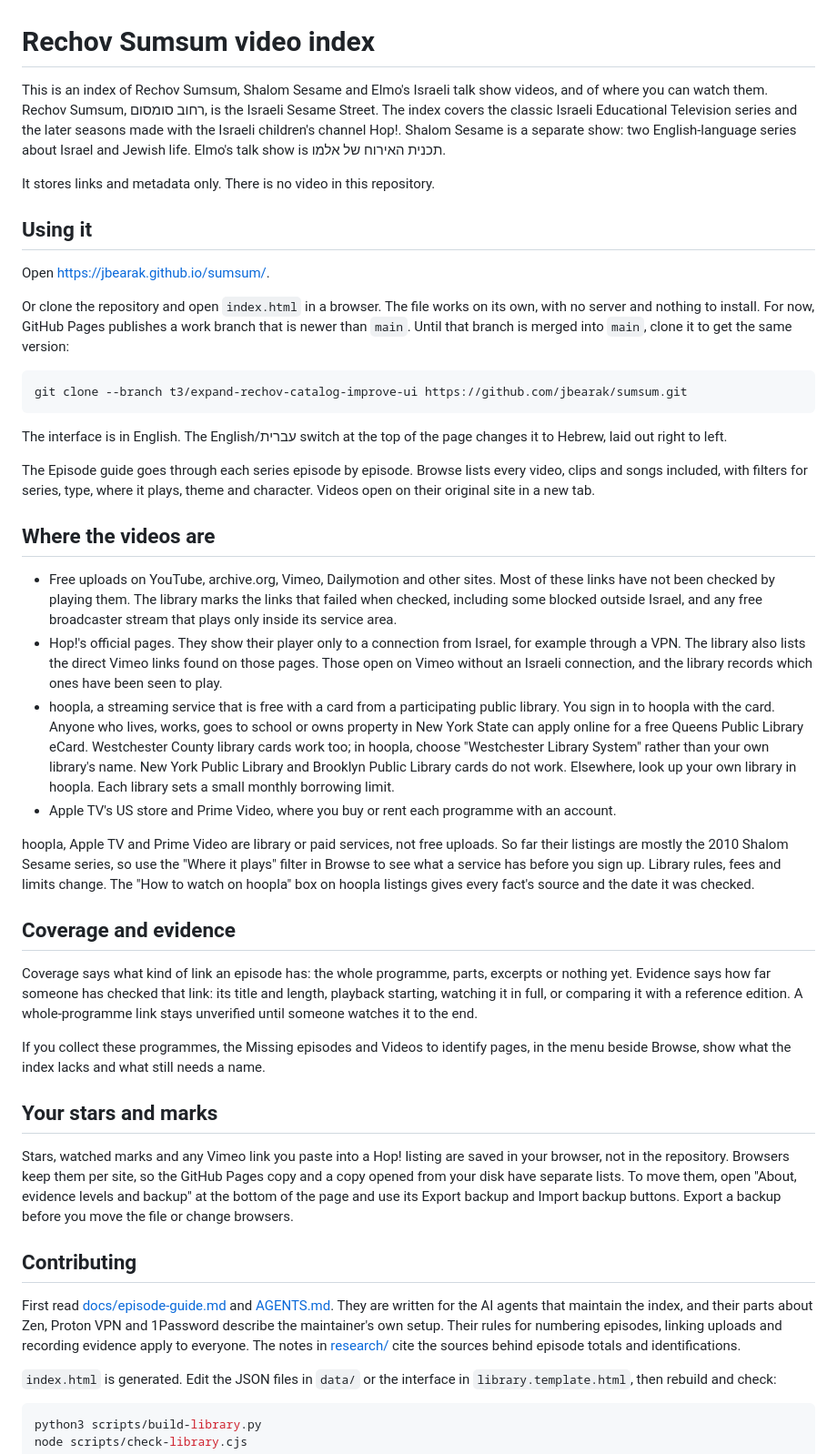
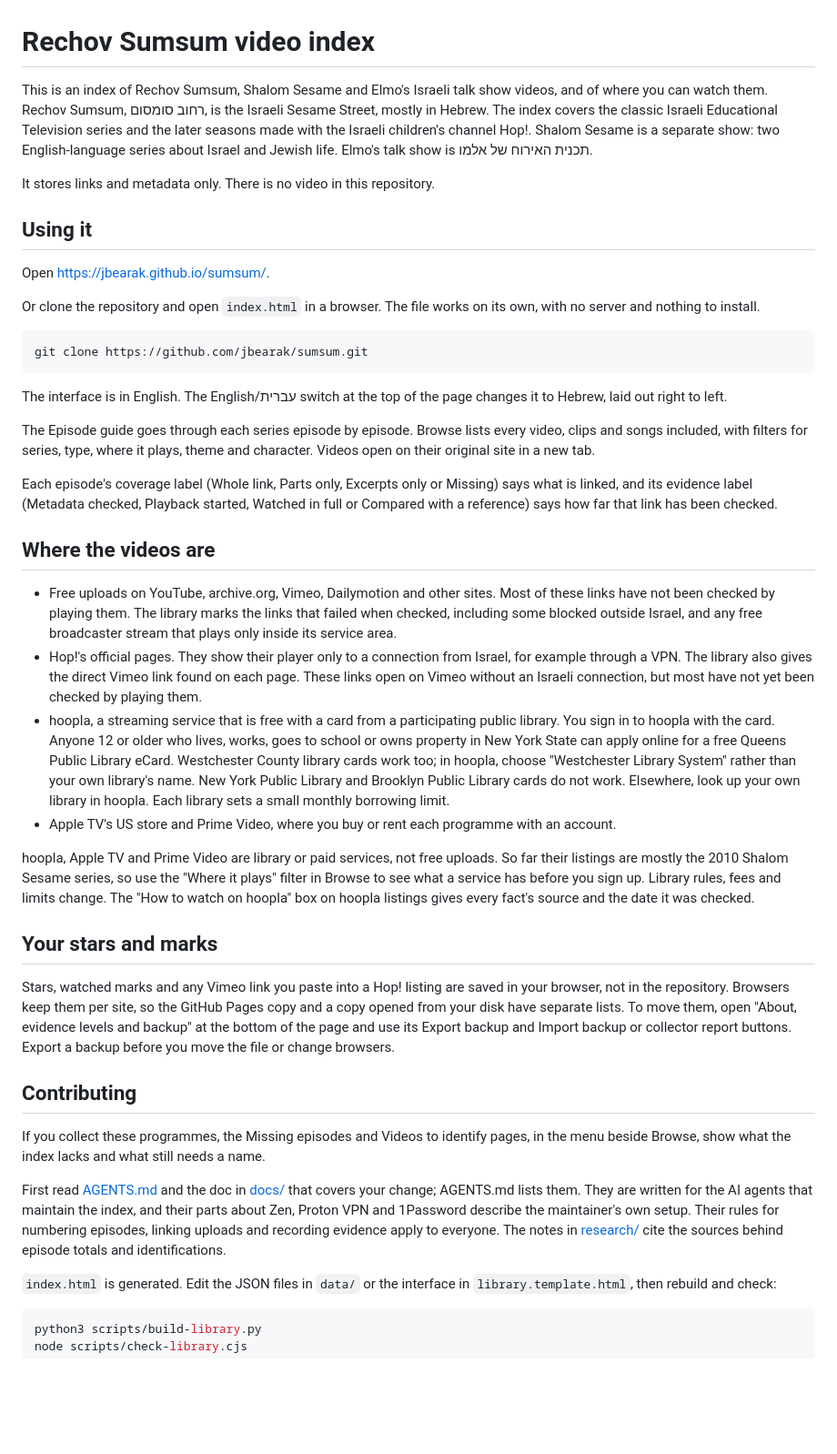
Before and after one commit to jbearak/sumsum, a Markdown page: README.md, the part around the change. Shown at 91% size. GitHub-like rendering; blank space fills up the shorter version.

Commit message:
Tighten README wording on access, labels and cloning
Clone the repository without naming the work branch, give the on-screen
coverage and evidence labels in one sentence, say that most direct Vimeo
links have not been played, add the Queens eCard age limit, name the
import button as shown, and point contributors to AGENTS.md and the doc
in docs/ for their change.

````diff
--- a/README.md
+++ b/README.md
@@ -1,6 +1,6 @@
 # Rechov Sumsum video index
 
-This is an index of Rechov Sumsum, Shalom Sesame and Elmo's Israeli talk show videos, and of where you can watch them. Rechov Sumsum, רחוב סומסום, is the Israeli Sesame Street. The index covers the classic Israeli Educational Television series and the later seasons made with the Israeli children's channel Hop!. Shalom Sesame is a separate show: two English-language series about Israel and Jewish life. Elmo's talk show is תכנית האירוח של אלמו.
+This is an index of Rechov Sumsum, Shalom Sesame and Elmo's Israeli talk show videos, and of where you can watch them. Rechov Sumsum, רחוב סומסום, is the Israeli Sesame Street, mostly in Hebrew. The index covers the classic Israeli Educational Television series and the later seasons made with the Israeli children's channel Hop!. Shalom Sesame is a separate show: two English-language series about Israel and Jewish life. Elmo's talk show is תכנית האירוח של אלמו.
 
 It stores links and metadata only. There is no video in this repository.
 
@@ -8,38 +8,36 @@ It stores links and metadata only. There is no video in this repository.
 
 Open https://jbearak.github.io/sumsum/.
 
-Or clone the repository and open `index.html` in a browser. The file works on its own, with no server and nothing to install. For now, GitHub Pages publishes a work branch that is newer than `main`. Until that branch is merged into `main`, clone it to get the same version:
+Or clone the repository and open `index.html` in a browser. The file works on its own, with no server and nothing to install.
 
 ```sh
-git clone --branch t3/expand-rechov-catalog-improve-ui https://github.com/jbearak/sumsum.git
+git clone https://github.com/jbearak/sumsum.git
 ```
 
 The interface is in English. The English/עברית switch at the top of the page changes it to Hebrew, laid out right to left.
 
 The Episode guide goes through each series episode by episode. Browse lists every video, clips and songs included, with filters for series, type, where it plays, theme and character. Videos open on their original site in a new tab.
 
+Each episode's coverage label (Whole link, Parts only, Excerpts only or Missing) says what is linked, and its evidence label (Metadata checked, Playback started, Watched in full or Compared with a reference) says how far that link has been checked.
+
 ## Where the videos are
 
 - Free uploads on YouTube, archive.org, Vimeo, Dailymotion and other sites. Most of these links have not been checked by playing them. The library marks the links that failed when checked, including some blocked outside Israel, and any free broadcaster stream that plays only inside its service area.
-- Hop!'s official pages. They show their player only to a connection from Israel, for example through a VPN. The library also lists the direct Vimeo links found on those pages. Those open on Vimeo without an Israeli connection, and the library records which ones have been seen to play.
-- hoopla, a streaming service that is free with a card from a participating public library. You sign in to hoopla with the card. Anyone who lives, works, goes to school or owns property in New York State can apply online for a free Queens Public Library eCard. Westchester County library cards work too; in hoopla, choose "Westchester Library System" rather than your own library's name. New York Public Library and Brooklyn Public Library cards do not work. Elsewhere, look up your own library in hoopla. Each library sets a small monthly borrowing limit.
+- Hop!'s official pages. They show their player only to a connection from Israel, for example through a VPN. The library also gives the direct Vimeo link found on each page. These links open on Vimeo without an Israeli connection, but most have not yet been checked by playing them.
+- hoopla, a streaming service that is free with a card from a participating public library. You sign in to hoopla with the card. Anyone 12 or older who lives, works, goes to school or owns property in New York State can apply online for a free Queens Public Library eCard. Westchester County library cards work too; in hoopla, choose "Westchester Library System" rather than your own library's name. New York Public Library and Brooklyn Public Library cards do not work. Elsewhere, look up your own library in hoopla. Each library sets a small monthly borrowing limit.
 - Apple TV's US store and Prime Video, where you buy or rent each programme with an account.
 
 hoopla, Apple TV and Prime Video are library or paid services, not free uploads. So far their listings are mostly the 2010 Shalom Sesame series, so use the "Where it plays" filter in Browse to see what a service has before you sign up. Library rules, fees and limits change. The "How to watch on hoopla" box on hoopla listings gives every fact's source and the date it was checked.
 
-## Coverage and evidence
+## Your stars and marks
 
-Coverage says what kind of link an episode has: the whole programme, parts, excerpts or nothing yet. Evidence says how far someone has checked that link: its title and length, playback starting, watching it in full, or comparing it with a reference edition. A whole-programme link stays unverified until someone watches it to the end.
+Stars, watched marks and any Vimeo link you paste into a Hop! listing are saved in your browser, not in the repository. Browsers keep them per site, so the GitHub Pages copy and a copy opened from your disk have separate lists. To move them, open "About, evidence levels and backup" at the bottom of the page and use its Export backup and Import backup or collector report buttons. Export a backup before you move the file or change browsers.
+
+## Contributing
 
 If you collect these programmes, the Missing episodes and Videos to identify pages, in the menu beside Browse, show what the index lacks and what still needs a name.
 
-## Your stars and marks
-
-Stars, watched marks and any Vimeo link you paste into a Hop! listing are saved in your browser, not in the repository. Browsers keep them per site, so the GitHub Pages copy and a copy opened from your disk have separate lists. To move them, open "About, evidence levels and backup" at the bottom of the page and use its Export backup and Import backup buttons. Export a backup before you move the file or change browsers.
-
-## Contributing
-
-First read [docs/episode-guide.md](docs/episode-guide.md) and [AGENTS.md](AGENTS.md). They are written for the AI agents that maintain the index, and their parts about Zen, Proton VPN and 1Password describe the maintainer's own setup. Their rules for numbering episodes, linking uploads and recording evidence apply to everyone. The notes in [research/](research/) cite the sources behind episode totals and identifications.
+First read [AGENTS.md](AGENTS.md) and the doc in [docs/](docs/) that covers your change; AGENTS.md lists them. They are written for the AI agents that maintain the index, and their parts about Zen, Proton VPN and 1Password describe the maintainer's own setup. Their rules for numbering episodes, linking uploads and recording evidence apply to everyone. The notes in [research/](research/) cite the sources behind episode totals and identifications.
 
 `index.html` is generated. Edit the JSON files in `data/` or the interface in `library.template.html`, then rebuild and check:
 
````
